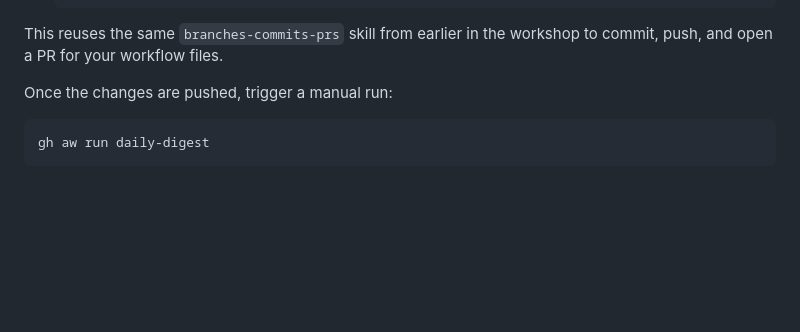
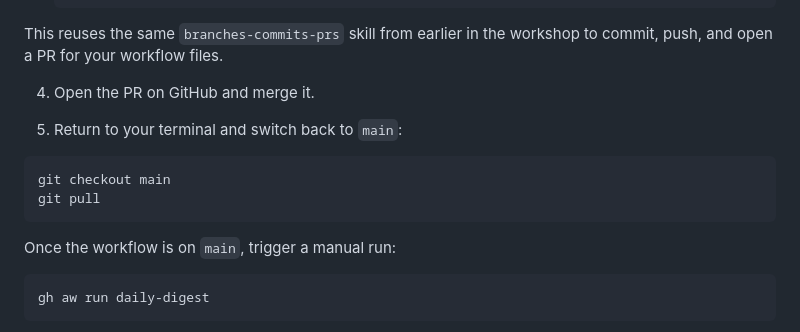
Before and after one commit to mattleibow/tailspin-toys-workshop-dotnet, a Markdown page: workshop/08-agentic-workflows.md, the part around the change. Drawn GitHub-style; blank space fills up the shorter version.

Commit message:
Add merge and checkout steps
Clarify in Exercise 8 that users should merge the workflow PR and switch back to main before running gh aw run daily-digest.

Co-authored-by: Copilot <223556219+Copilot@users.noreply.github.com>

````diff
--- a/workshop/08-agentic-workflows.md
+++ b/workshop/08-agentic-workflows.md
@@ -167,7 +167,16 @@ Now use the default Copilot agent to package the generated workflow into a pull
 
 This reuses the same `branches-commits-prs` skill from earlier in the workshop to commit, push, and open a PR for your workflow files.
 
-Once the changes are pushed, trigger a manual run:
+4. Open the PR on GitHub and merge it.
+
+5. Return to your terminal and switch back to `main`:
+
+```bash
+git checkout main
+git pull
+```
+
+Once the workflow is on `main`, trigger a manual run:
 
 ```bash
 gh aw run daily-digest
````
